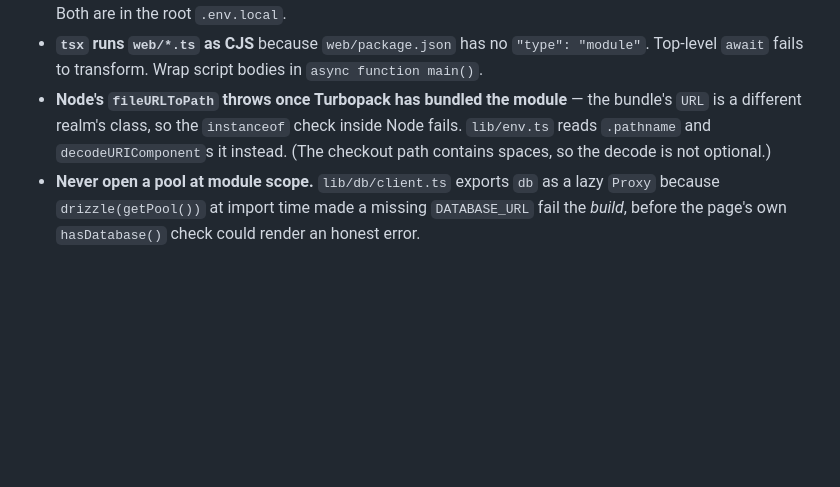
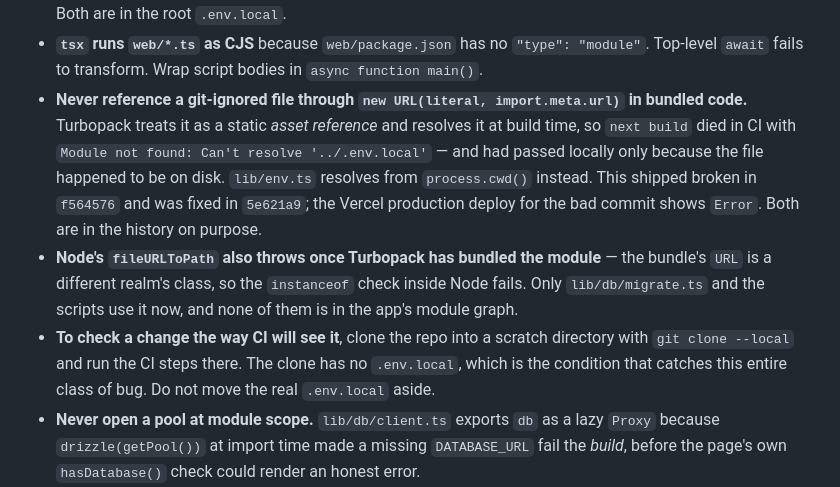
Before and after one commit to arunishrajput/auspex, a Markdown page: PROGRESS.md, the part around the change. Drawn GitHub-style; blank space fills up the shorter version.

Commit message:
Record the Turbopack asset-resolution trap in PROGRESS.md
Plus the safe way to reproduce CI locally: clone with `git clone --local`
and run the steps there, rather than moving the real .env.local aside.

Claude-Session: https://claude.ai/code/session_01KJNmPMtX2v7oPsbD1kCwUE

```diff
--- a/PROGRESS.md
+++ b/PROGRESS.md
@@ -383,10 +383,18 @@ pnpm preflight                      # now genuinely connects to Postgres
   issues. Both are in the root `.env.local`.
 - **`tsx` runs `web/*.ts` as CJS** because `web/package.json` has no `"type": "module"`. Top-level
   `await` fails to transform. Wrap script bodies in `async function main()`.
-- **Node's `fileURLToPath` throws once Turbopack has bundled the module** — the bundle's `URL` is a
-  different realm's class, so the `instanceof` check inside Node fails. `lib/env.ts` reads
-  `.pathname` and `decodeURIComponent`s it instead. (The checkout path contains spaces, so the
-  decode is not optional.)
+- **Never reference a git-ignored file through `new URL(literal, import.meta.url)` in bundled code.**
+  Turbopack treats it as a static *asset reference* and resolves it at build time, so `next build`
+  died in CI with `Module not found: Can't resolve '../.env.local'` — and had passed locally only
+  because the file happened to be on disk. `lib/env.ts` resolves from `process.cwd()` instead.
+  This shipped broken in `f564576` and was fixed in `5e621a9`; the Vercel production deploy for the
+  bad commit shows `Error`. Both are in the history on purpose.
+- **Node's `fileURLToPath` also throws once Turbopack has bundled the module** — the bundle's `URL`
+  is a different realm's class, so the `instanceof` check inside Node fails. Only
+  `lib/db/migrate.ts` and the scripts use it now, and none of them is in the app's module graph.
+- **To check a change the way CI will see it**, clone the repo into a scratch directory with
+  `git clone --local` and run the CI steps there. The clone has no `.env.local`, which is the
+  condition that catches this entire class of bug. Do not move the real `.env.local` aside.
 - **Never open a pool at module scope.** `lib/db/client.ts` exports `db` as a lazy `Proxy` because
   `drizzle(getPool())` at import time made a missing `DATABASE_URL` fail the *build*, before the
   page's own `hasDatabase()` check could render an honest error.
```
